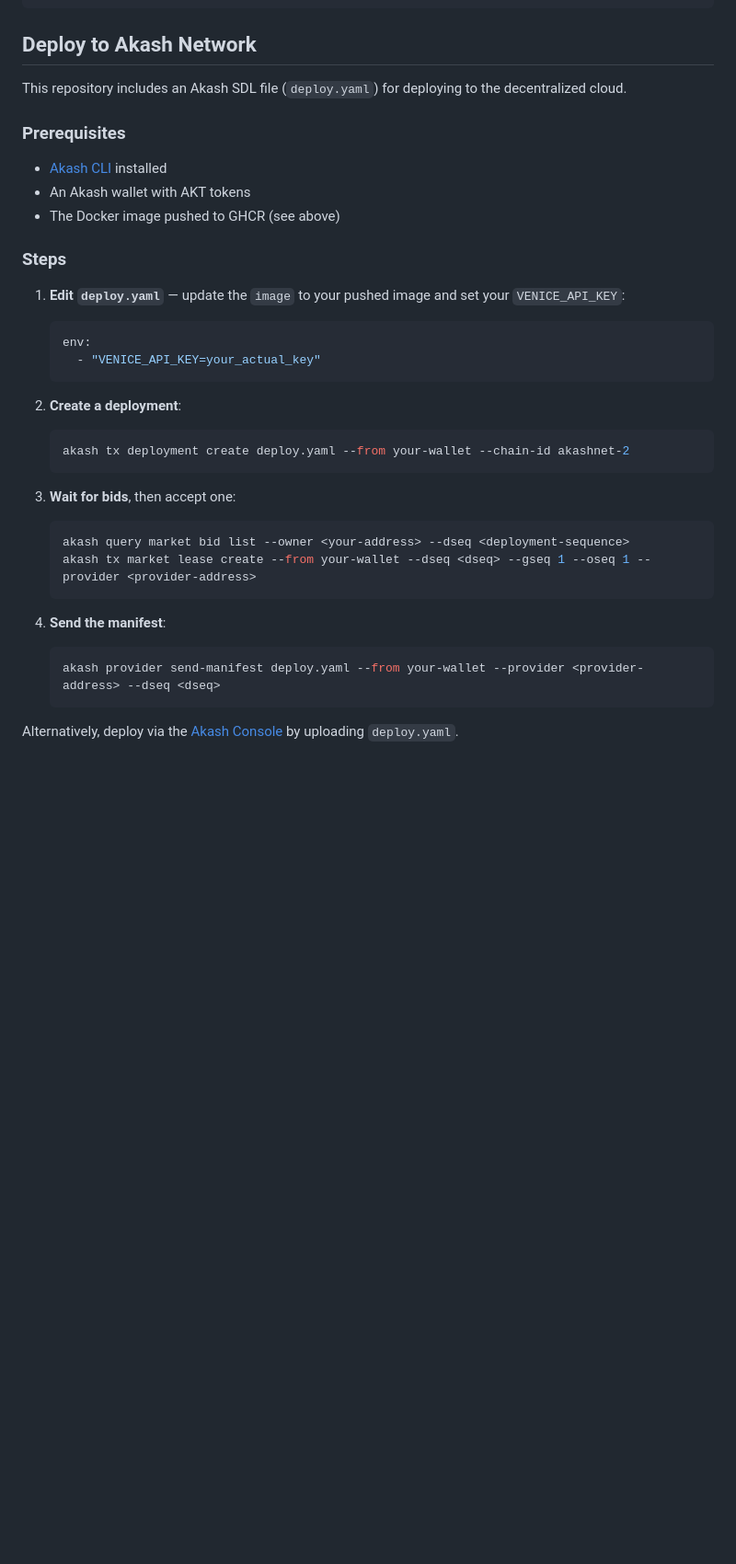
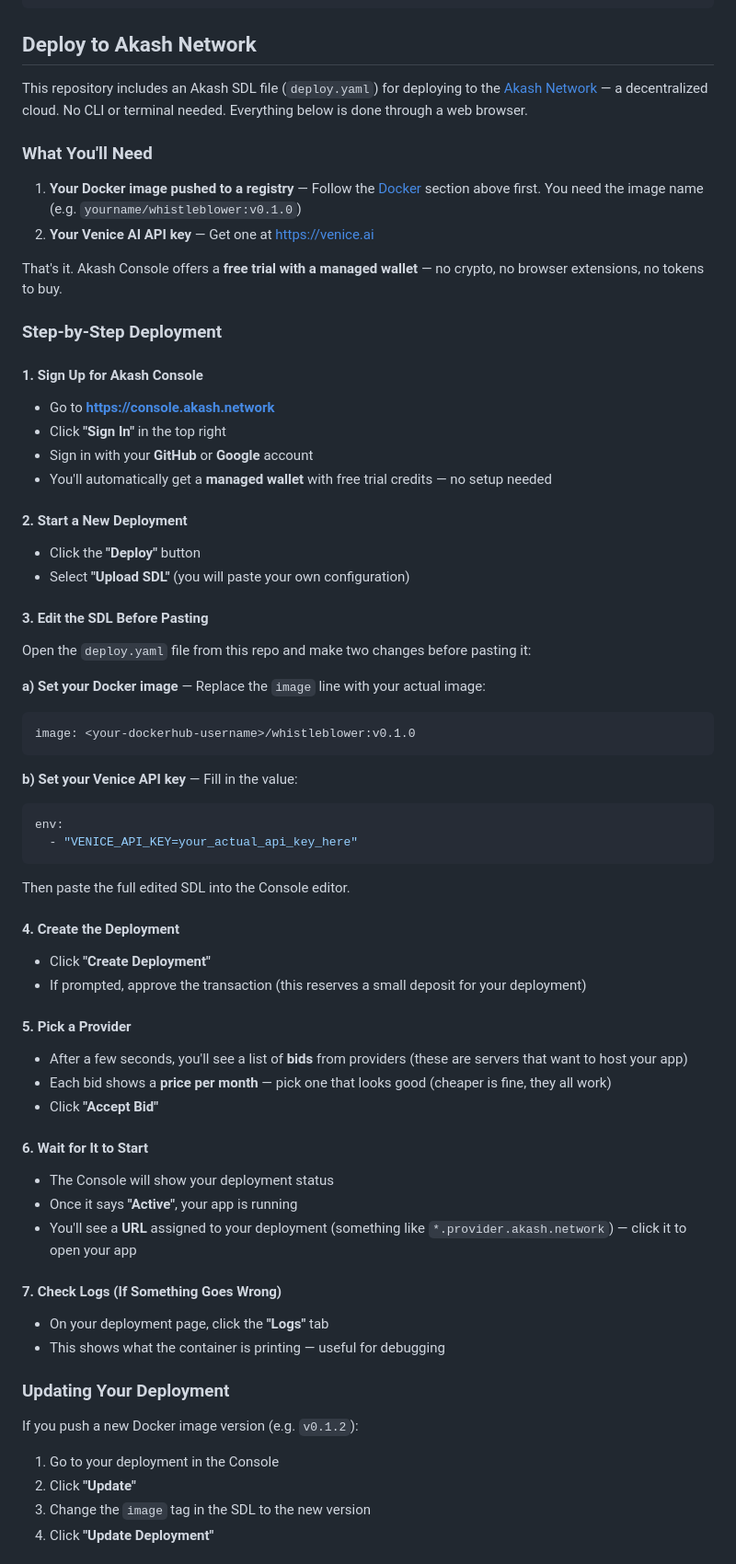
Before and after one commit to randyfong/Whistleblower, a Markdown page: README.md, the part around one of its changes. Shown at 92% size. GitHub-like rendering; blank space fills up the shorter version.

Commit message:
Rewrite Akash deploy guide for Console with managed wallets
Replace CLI-based instructions with beginner-friendly step-by-step
guide using console.akash.network free trial and managed wallets.
No crypto wallet or AKT tokens needed to get started.

````diff
--- a/README.md
+++ b/README.md
@@ -88,40 +88,76 @@ docker push ghcr.io/<your-github-username>/whistleblower:v0.1.0
 
 ## Deploy to Akash Network
 
-This repository includes an Akash SDL file (`deploy.yaml`) for deploying to the decentralized cloud.
+This repository includes an Akash SDL file (`deploy.yaml`) for deploying to the [Akash Network](https://akash.network) — a decentralized cloud. No CLI or terminal needed. Everything below is done through a web browser.
 
-### Prerequisites
+### What You'll Need
 
-- [Akash CLI](https://akash.network/docs/) installed
-- An Akash wallet with AKT tokens
-- The Docker image pushed to GHCR (see above)
+1. **Your Docker image pushed to a registry** — Follow the [Docker](#docker) section above first. You need the image name (e.g. `yourname/whistleblower:v0.1.0`)
+2. **Your Venice AI API key** — Get one at [https://venice.ai](https://venice.ai)
 
-### Steps
+That's it. Akash Console offers a **free trial with a managed wallet** — no crypto, no browser extensions, no tokens to buy.
 
-1. **Edit `deploy.yaml`** — update the `image` to your pushed image and set your `VENICE_API_KEY`:
+### Step-by-Step Deployment
 
-   ```yaml
-   env:
-     - "VENICE_API_KEY=your_actual_key"
-   ```
+#### 1. Sign Up for Akash Console
 
-2. **Create a deployment**:
+- Go to **[https://console.akash.network](https://console.akash.network)**
+- Click **"Sign In"** in the top right
+- Sign in with your **GitHub** or **Google** account
+- You'll automatically get a **managed wallet** with free trial credits — no setup needed
 
-   ```bash
-   akash tx deployment create deploy.yaml --from your-wallet --chain-id akashnet-2
-   ```
+#### 2. Start a New Deployment
 
-3. **Wait for bids**, then accept one:
+- Click the **"Deploy"** button
+- Select **"Upload SDL"** (you will paste your own configuration)
 
-   ```bash
-   akash query market bid list --owner <your-address> --dseq <deployment-sequence>
-   akash tx market lease create --from your-wallet --dseq <dseq> --gseq 1 --oseq 1 --provider <provider-address>
-   ```
+#### 3. Edit the SDL Before Pasting
 
-4. **Send the manifest**:
+Open the `deploy.yaml` file from this repo and make two changes before pasting it:
 
-   ```bash
-   akash provider send-manifest deploy.yaml --from your-wallet --provider <provider-address> --dseq <dseq>
-   ```
+**a) Set your Docker image** — Replace the `image` line with your actual image:
 
-Alternatively, deploy via the [Akash Console](https://console.akash.network) by uploading `deploy.yaml`.
+```yaml
+image: <your-dockerhub-username>/whistleblower:v0.1.0
+```
+
+**b) Set your Venice API key** — Fill in the value:
+
+```yaml
+env:
+  - "VENICE_API_KEY=your_actual_api_key_here"
+```
+
+Then paste the full edited SDL into the Console editor.
+
+#### 4. Create the Deployment
+
+- Click **"Create Deployment"**
+- If prompted, approve the transaction (this reserves a small deposit for your deployment)
+
+#### 5. Pick a Provider
+
+- After a few seconds, you'll see a list of **bids** from providers (these are servers that want to host your app)
+- Each bid shows a **price per month** — pick one that looks good (cheaper is fine, they all work)
+- Click **"Accept Bid"**
+
+#### 6. Wait for It to Start
+
+- The Console will show your deployment status
+- Once it says **"Active"**, your app is running
+- You'll see a **URL** assigned to your deployment (something like `*.provider.akash.network`) — click it to open your app
+
+#### 7. Check Logs (If Something Goes Wrong)
+
+- On your deployment page, click the **"Logs"** tab
+- This shows what the container is printing — useful for debugging
+
+### Updating Your Deployment
+
+If you push a new Docker image version (e.g. `v0.1.2`):
+
+1. Go to your deployment in the Console
+2. Click **"Update"**
+3. Change the `image` tag in the SDL to the new version
+4. Click **"Update Deployment"**
+
````
Also changed, not shown: other parts of README.md (+7 -0 lines).
